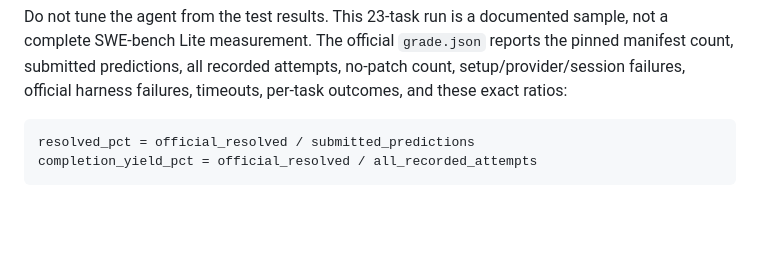
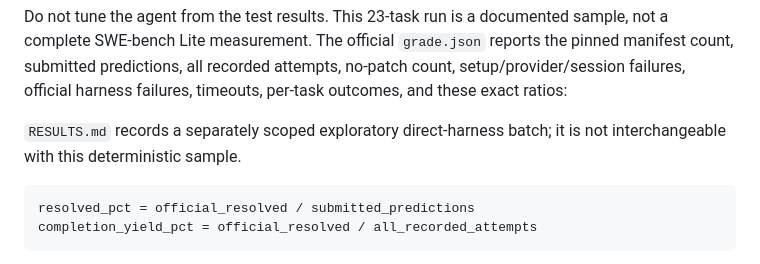
Before and after one commit to capybara-brain346/agent-sandboxing, a Markdown page: swe-bench-lite/README.md, the part around the change. Rendered like a GitHub page; blank space fills up the shorter version.

````diff
--- a/swe-bench-lite/README.md
+++ b/swe-bench-lite/README.md
@@ -161,6 +161,9 @@ reports the pinned manifest count, submitted predictions, all recorded
 attempts, no-patch count, setup/provider/session failures, official harness
 failures, timeouts, per-task outcomes, and these exact ratios:
 
+`RESULTS.md` records a separately scoped exploratory direct-harness batch; it
+is not interchangeable with this deterministic sample.
+
 ```text
 resolved_pct = official_resolved / submitted_predictions
 completion_yield_pct = official_resolved / all_recorded_attempts
````
Also changed, not shown: swe-bench-lite/RESULTS.md (added, +53 -0 lines).
